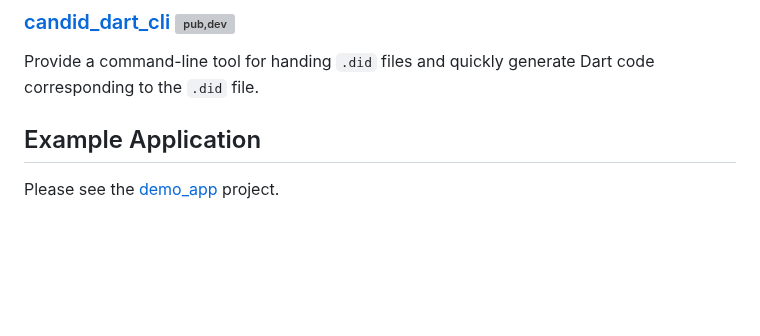
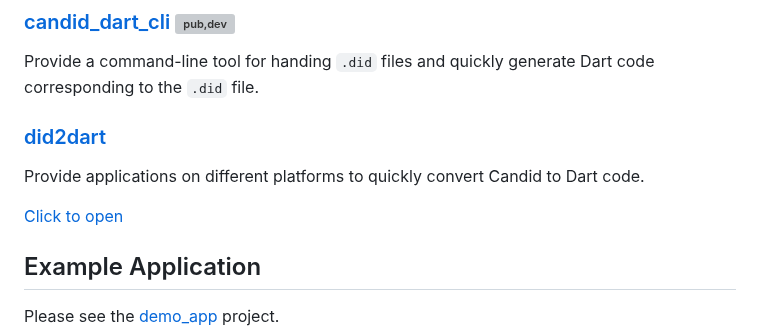
Before and after one commit to AstroxNetwork/candid_dart, a Markdown page: README.md, the part around one of its changes. Rendered like a GitHub page; blank space fills up the shorter version; grey boxes are pictures that could not be loaded.

Commit message:
📝 Update README.md

```diff
--- a/README.md
+++ b/README.md
@@ -32,6 +34,13 @@ Dart code corresponding to `.did` files.
 ### [candid_dart_cli](packages/cli) [![pub,dev](https://img.shields.io/pub/v/candid_dart_cli?color=%230175C2&label=candid_dart_cli&logo=dart)](https://pub.dev/packages/candid_dart_cli)
 
 Provide a command-line tool for handing `.did` files and quickly generate Dart code corresponding to the `.did` file.
+
+### [did2dart](apps/did2dart)
+
+Provide applications on different platforms to quickly convert Candid to Dart code.
+
+[Click to open](https://did2dart.astrox.app/#/)
+
 
 ## Example Application
 
```
Also changed, not shown: other parts of README.md (+2 -0 lines), README-ZH.md (+9 -1 lines).
